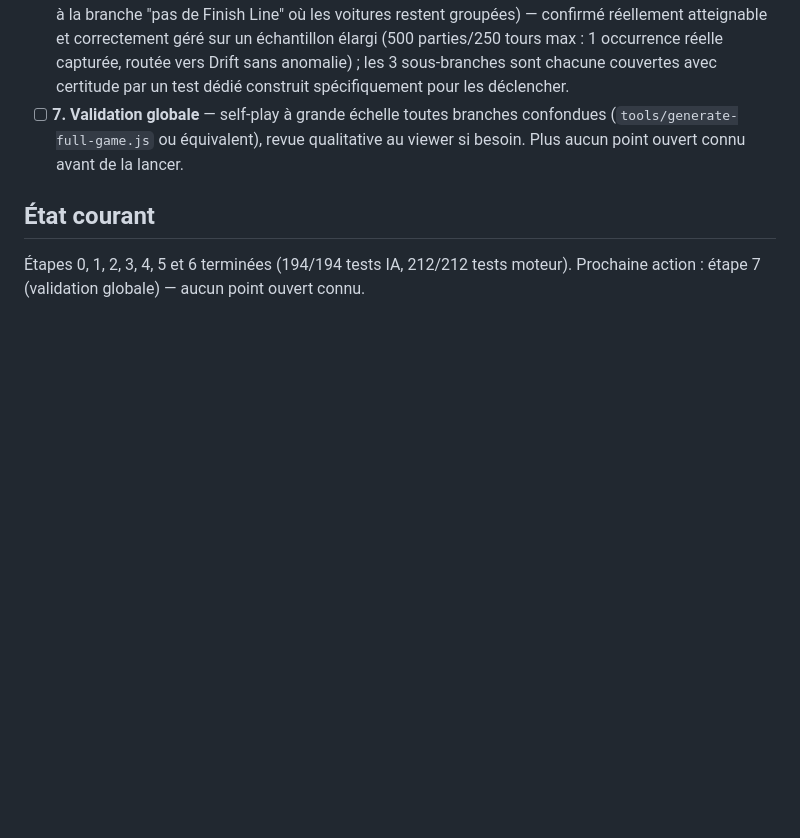
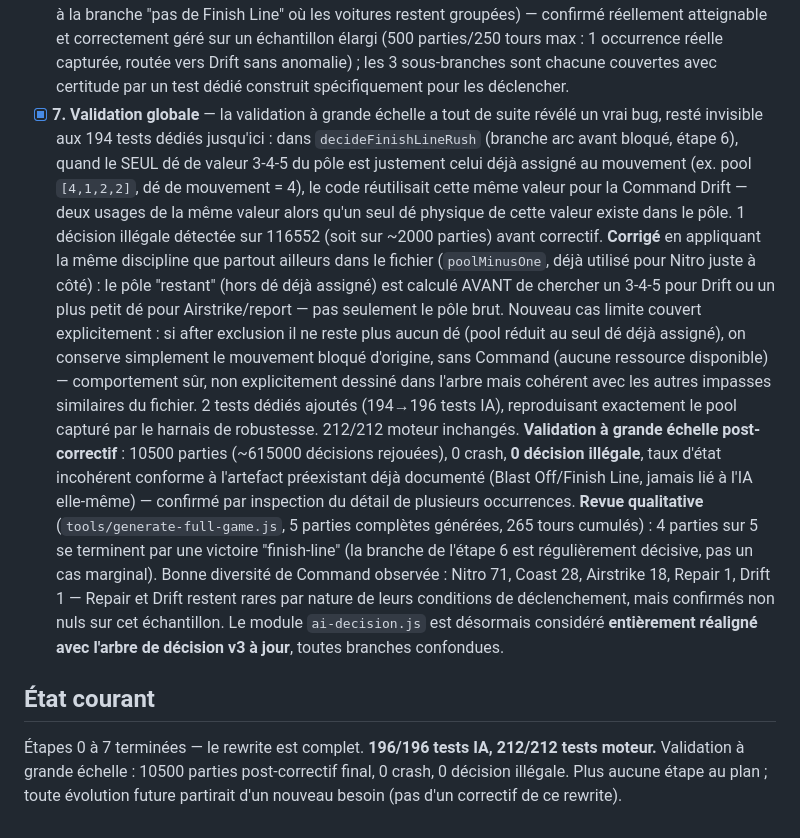
Before and after one commit to Mayrik-P/Projet-Bambi, a Markdown page: docs/rewrite-plan.md, the part around the change. Drawn GitHub-style; blank space fills up the shorter version.

```diff
--- a/docs/rewrite-plan.md
+++ b/docs/rewrite-plan.md
@@ -340,13 +340,51 @@ siennes.
       occurrence réelle capturée, routée vers Drift sans anomalie) ;
       les 3 sous-branches sont chacune couvertes avec certitude par un
       test dédié construit spécifiquement pour les déclencher.
-- [ ] **7. Validation globale** — self-play à grande échelle toutes
-      branches confondues (`tools/generate-full-game.js` ou
-      équivalent), revue qualitative au viewer si besoin. Plus aucun
-      point ouvert connu avant de la lancer.
+- [x] **7. Validation globale** — la validation à grande échelle a
+      tout de suite révélé un vrai bug, resté invisible aux 194 tests
+      dédiés jusqu'ici : dans `decideFinishLineRush` (branche arc avant
+      bloqué, étape 6), quand le SEUL dé de valeur 3-4-5 du pôle est
+      justement celui déjà assigné au mouvement (ex. pool `[4,1,2,2]`,
+      dé de mouvement = 4), le code réutilisait cette même valeur pour
+      la Command Drift — deux usages de la même valeur alors qu'un seul
+      dé physique de cette valeur existe dans le pôle. 1 décision
+      illégale détectée sur 116552 (soit sur ~2000 parties) avant
+      correctif.
+      **Corrigé** en appliquant la même discipline que partout ailleurs
+      dans le fichier (`poolMinusOne`, déjà utilisé pour Nitro juste à
+      côté) : le pôle "restant" (hors dé déjà assigné) est calculé
+      AVANT de chercher un 3-4-5 pour Drift ou un plus petit dé pour
+      Airstrike/report — pas seulement le pôle brut. Nouveau cas
+      limite couvert explicitement : si after exclusion il ne reste
+      plus aucun dé (pool réduit au seul dé déjà assigné), on conserve
+      simplement le mouvement bloqué d'origine, sans Command (aucune
+      ressource disponible) — comportement sûr, non explicitement
+      dessiné dans l'arbre mais cohérent avec les autres impasses
+      similaires du fichier.
+      2 tests dédiés ajoutés (194→196 tests IA), reproduisant exactement
+      le pool capturé par le harnais de robustesse. 212/212 moteur
+      inchangés.
+      **Validation à grande échelle post-correctif** : 10500 parties
+      (~615000 décisions rejouées), 0 crash, **0 décision illégale**,
+      taux d'état incohérent conforme à l'artefact préexistant déjà
+      documenté (Blast Off/Finish Line, jamais lié à l'IA elle-même) —
+      confirmé par inspection du détail de plusieurs occurrences.
+      **Revue qualitative** (`tools/generate-full-game.js`, 5 parties
+      complètes générées, 265 tours cumulés) : 4 parties sur 5 se
+      terminent par une victoire "finish-line" (la branche de l'étape 6
+      est régulièrement décisive, pas un cas marginal). Bonne diversité
+      de Command observée : Nitro 71, Coast 28, Airstrike 18, Repair 1,
+      Drift 1 — Repair et Drift restent rares par nature de leurs
+      conditions de déclenchement, mais confirmés non nuls sur cet
+      échantillon.
+      Le module `ai-decision.js` est désormais considéré
+      **entièrement réaligné avec l'arbre de décision v3 à jour**,
+      toutes branches confondues.
 
 ## État courant
 
-Étapes 0, 1, 2, 3, 4, 5 et 6 terminées (194/194 tests IA, 212/212
-tests moteur). Prochaine action : étape 7 (validation globale) — aucun
-point ouvert connu.
+Étapes 0 à 7 terminées — le rewrite est complet. **196/196 tests IA,
+212/212 tests moteur.** Validation à grande échelle : 10500 parties
+post-correctif final, 0 crash, 0 décision illégale. Plus aucune étape
+au plan ; toute évolution future partirait d'un nouveau besoin (pas
+d'un correctif de ce rewrite).
```
